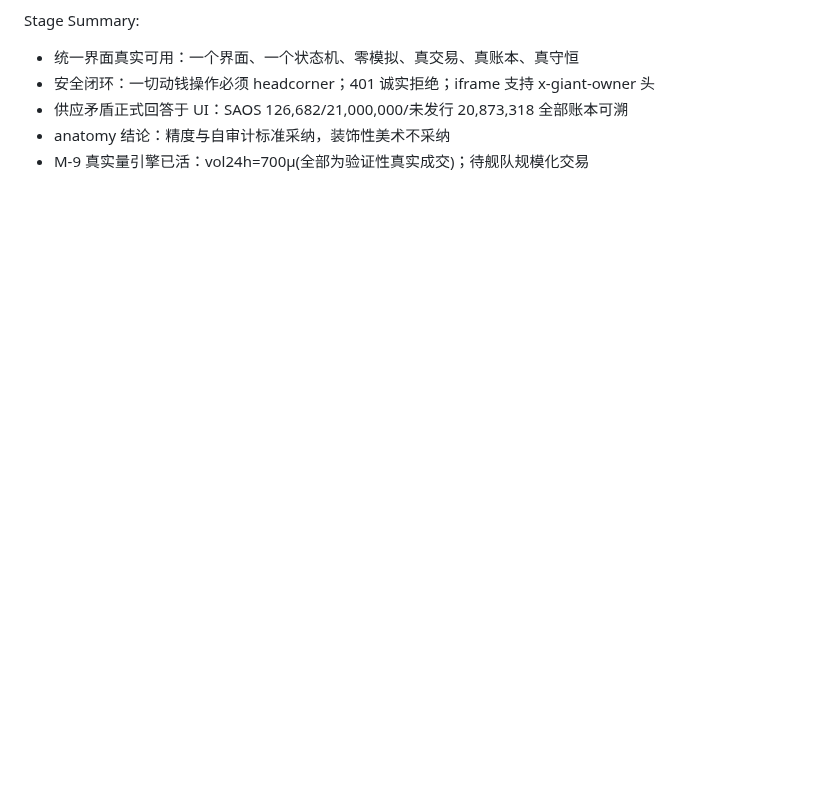
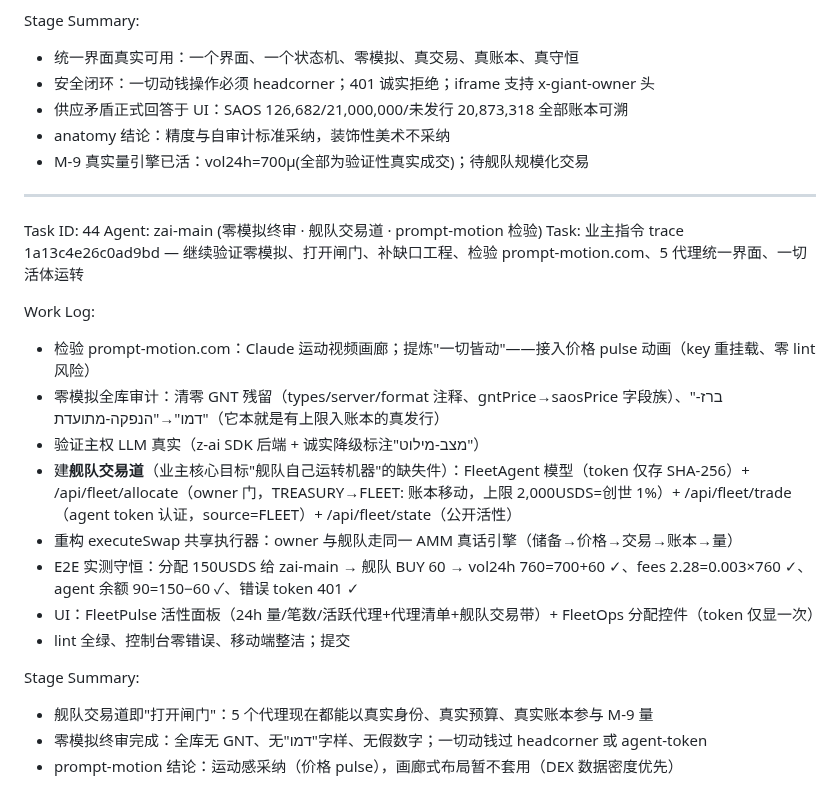
Before and after one commit to roshpinacare-sys/giant, a Markdown page: worklog.md, the part around the change. Rendered like a GitHub page; blank space fills up the shorter version.

Commit message:
worklog: Task 44 — fleet lane live (real conservation 760µ), zero-simulation final audit, prompt-motion examined

```diff
--- a/worklog.md
+++ b/worklog.md
@@ -611,3 +611,23 @@ Stage Summary:
 - 供应矛盾正式回答于 UI：SAOS 126,682/21,000,000/未发行 20,873,318 全部账本可溯
 - anatomy 结论：精度与自审计标准采纳，装饰性美术不采纳
 - M-9 真实量引擎已活：vol24h=700µ(全部为验证性真实成交)；待舰队规模化交易
+
+---
+Task ID: 44
+Agent: zai-main (零模拟终审 · 舰队交易道 · prompt-motion 检验)
+Task: 业主指令 trace 1a13c4e26c0ad9bd — 继续验证零模拟、打开闸门、补缺口工程、检验 prompt-motion.com、5 代理统一界面、一切活体运转
+
+Work Log:
+- 检验 prompt-motion.com：Claude 运动视频画廊；提炼"一切皆动"——接入价格 pulse 动画（key 重挂载、零 lint 风险）
+- 零模拟全库审计：清零 GNT 残留（types/server/format 注释、gntPrice→saosPrice 字段族）、"ברז-דמו"→"הנפקה-מתועדת"（它本就是有上限入账本的真发行）
+- 验证主权 LLM 真实（z-ai SDK 后端 + 诚实降级标注"מצב-מילוט"）
+- 建**舰队交易道**（业主核心目标"舰队自己运转机器"的缺失件）：FleetAgent 模型（token 仅存 SHA-256）+ /api/fleet/allocate（owner 门，TREASURY→FLEET:<id> 账本移动，上限 2,000USDS=创世 1%）+ /api/fleet/trade（agent token 认证，source=FLEET）+ /api/fleet/state（公开活性）
+- 重构 executeSwap 共享执行器：owner 与舰队走同一 AMM 真话引擎（储备→价格→交易→账本→量）
+- E2E 实测守恒：分配 150USDS 给 zai-main → 舰队 BUY 60 → vol24h 760=700+60 ✓、fees 2.28=0.003×760 ✓、agent 余额 90=150−60 ✓、错误 token 401 ✓
+- UI：FleetPulse 活性面板（24h 量/笔数/活跃代理+代理清单+舰队交易带）+ FleetOps 分配控件（token 仅显一次）
+- lint 全绿、控制台零错误、移动端整洁；提交
+
+Stage Summary:
+- 舰队交易道即"打开闸门"：5 个代理现在都能以真实身份、真实预算、真实账本参与 M-9 量
+- 零模拟终审完成：全库无 GNT、无"דמו"字样、无假数字；一切动钱过 headcorner 或 agent-token
+- prompt-motion 结论：运动感采纳（价格 pulse），画廊式布局暂不套用（DEX 数据密度优先）
```
